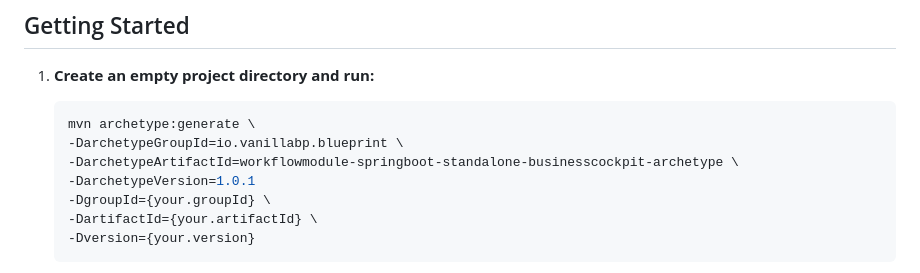
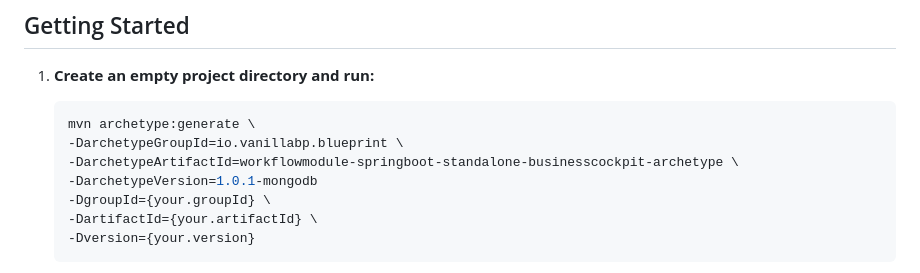
Before and after one commit to vanillabp/blueprint-workflowmodule-springboot-standalone-businesscockpit, a Markdown page: README.md, the part around the change. Drawn GitHub-style.

Commit message:
Prepare release v1.0.1-mongodb

```diff
--- a/README.md
+++ b/README.md
@@ -37,7 +37,7 @@ point for more complex use cases:
    mvn archetype:generate \
    -DarchetypeGroupId=io.vanillabp.blueprint \
    -DarchetypeArtifactId=workflowmodule-springboot-standalone-businesscockpit-archetype \
-   -DarchetypeVersion=1.0.1
+   -DarchetypeVersion=1.0.1-mongodb
    -DgroupId={your.groupId} \
    -DartifactId={your.artifactId} \
    -Dversion={your.version}
```
